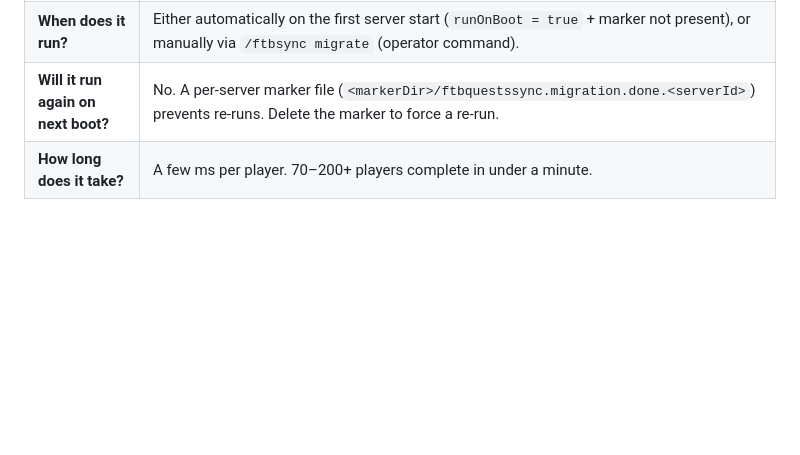
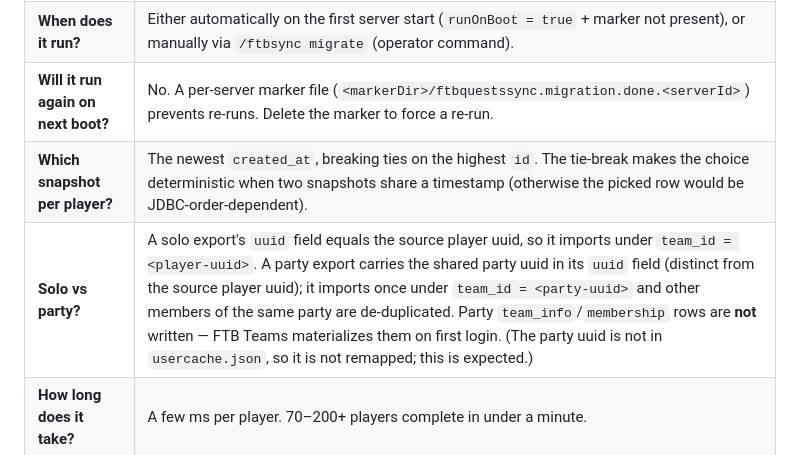
Before and after one commit to panpeacemaker/ftb-quests-mysql-sync, a Markdown page: README.md, the part around the change. GitHub-like rendering; blank space fills up the shorter version.

Commit message:
docs(migration): document snapshot tie-break and solo/party detection
Ultraworked with [Sisyphus](https://github.com/code-yeongyu/oh-my-openagent)

Co-authored-by: Sisyphus <clio-agent@sisyphuslabs.ai>

```diff
--- a/README.md
+++ b/README.md
@@ -288,6 +288,8 @@ the database as the authoritative source.
 | **What about FTB Teams and chunks?** | Two operator commands: `/ftbsync importteams` walks the FTB Teams currently materialised on the running server and writes them to `ftbquests_team_info` / `ftbquests_team_membership`. |
 | **When does it run?** | Either automatically on the first server start (`runOnBoot = true` + marker not present), or manually via `/ftbsync migrate` (operator command). |
 | **Will it run again on next boot?** | No. A per-server marker file (`<markerDir>/ftbquestssync.migration.done.<serverId>`) prevents re-runs. Delete the marker to force a re-run. |
+| **Which snapshot per player?** | The newest `created_at`, breaking ties on the highest `id`. The tie-break makes the choice deterministic when two snapshots share a timestamp (otherwise the picked row would be JDBC-order-dependent). |
+| **Solo vs party?** | A solo export's `uuid` field equals the source player uuid, so it imports under `team_id = <player-uuid>`. A party export carries the shared party uuid in its `uuid` field (distinct from the source player uuid); it imports once under `team_id = <party-uuid>` and other members of the same party are de-duplicated. Party `team_info`/`membership` rows are **not** written — FTB Teams materializes them on first login. (The party uuid is not in `usercache.json`, so it is not remapped; this is expected.) |
 | **How long does it take?** | A few ms per player. 70–200+ players complete in under a minute. |
 
 ### Data flow
```
